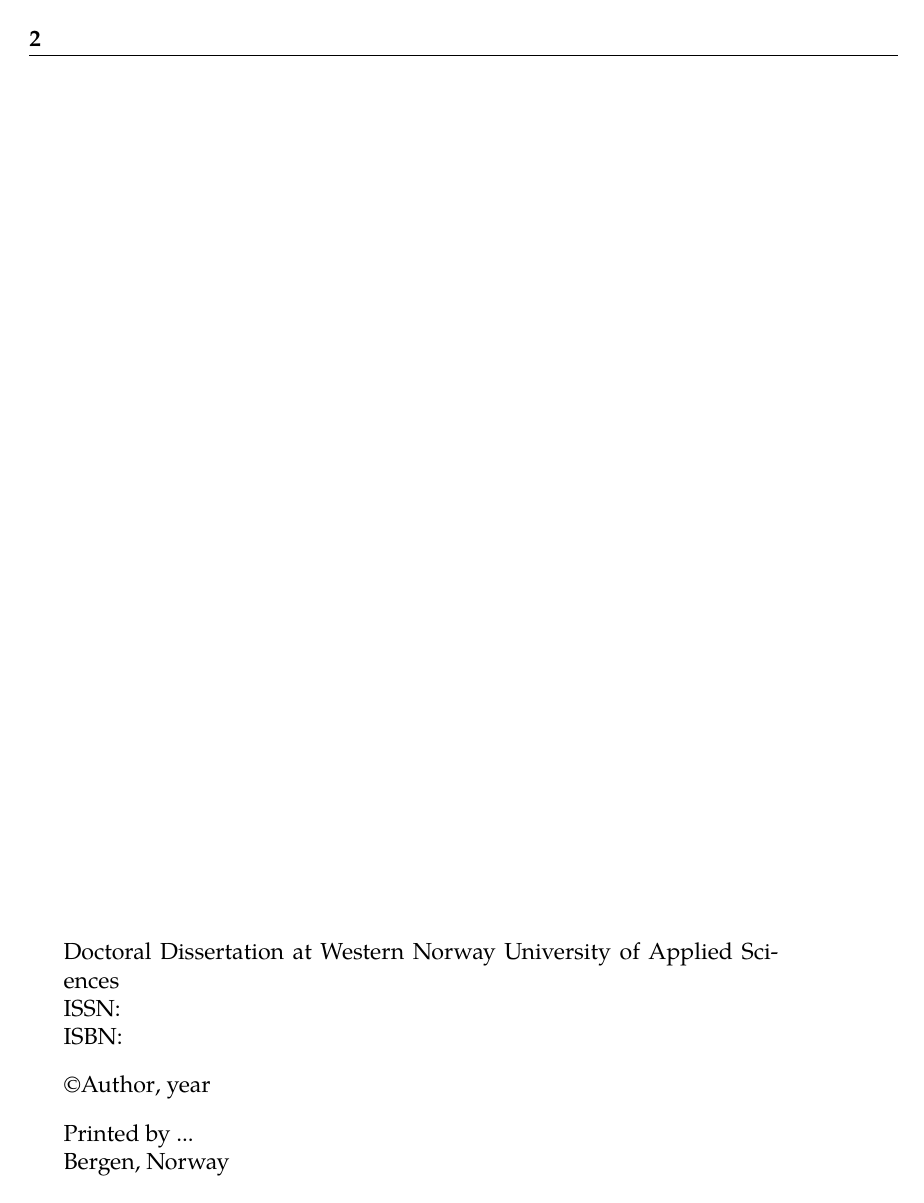
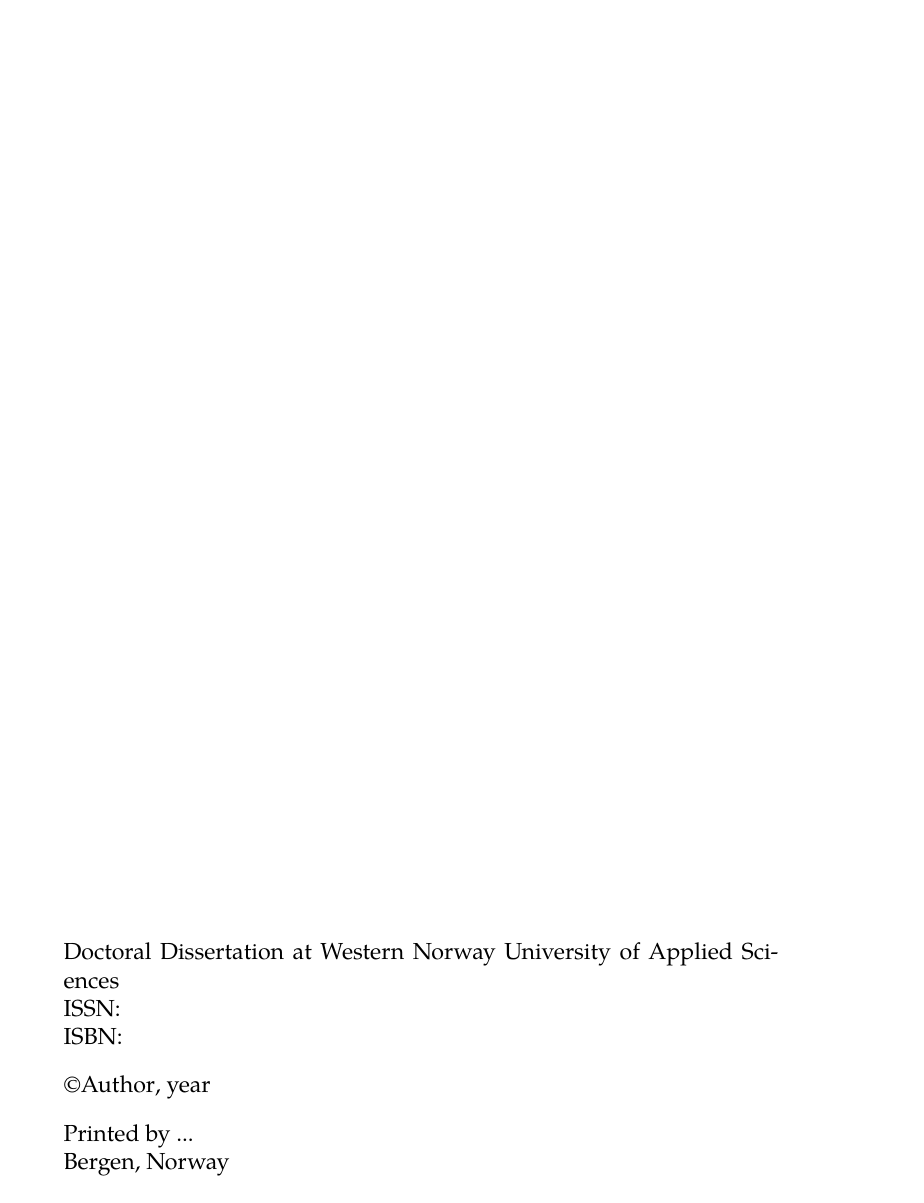
Before and after one commit to selabhvl/hvl-phd-latextemplate, a LaTeX thesis (latex/thesis.tex, which reads latex/preamble.tex): page 2 of 38. Compiled offline with pdfLaTeX.

Commit message:
fix numbering problem

```diff
--- a/latex/preamble.tex
+++ b/latex/preamble.tex
@@ -31,8 +19,7 @@
 \usepackage{subcaption}
 \usepackage{wrapfig}
 \usepackage[dvipsnames]{xcolor}     % Handles colors
-\usepackage{setspace}   % Easy setting of line spacing
-% Change the default alignment of a image from left or right an easy manner:
+\usepackage{setspace}   % Easy setting of line spacing Change the default alignment of a image from left or right an easy manner:
 \usepackage[export]{adjustbox}
 \usepackage[final]{pdfpages}
 \pdfminorversion=7      % Raise the version of PDF to 1.7
@@ -51,6 +38,7 @@
 \usepackage{float}
 \usepackage{units}				  % semantically represent numbers with units
 \usepackage{url}
+\usepackage[acronym,toc]{glossaries}  % nice macros for handling all acronyms in the thesis
 %\usepackage{chapterbib}
 
 %%%%%%%
@@ -215,7 +203,6 @@
 			backref,         % List citing occurences in the References
 			colorlinks=true, % Colored links
             linktocpage=true,
-            breaklinks=true,
             pageanchor=true,
             citecolor=CTcitation,  % Color of cite links
             linkcolor=CTlink,  % Color of links
--- a/latex/thesis.tex
+++ b/latex/thesis.tex
@@ -7,9 +7,9 @@
 % We use the book class
 %
 \ifcompileiliad
-	\documentclass[10pt]{book}
+	\documentclass[10pt]{book} % ebook
 \else
-	\documentclass[12pt]{book} % Default, based on settings
+	\documentclass[12pt]{book} % Default is book 12 pt regular A4 based on setting file
 \fi
 
 %
@@ -25,8 +25,8 @@
 				bmargin=0.4cm,
 				dvips]
 				{geometry}
-\else %Default, based on settings
-	\usepackage[paper = a4paper,   %To be shrunk to 80% when printed
+\else % Default regular A4, based on setting file
+	\usepackage[paper = a4paper,         %To be shrunk to 80% when printed
 				twoside,                 %Two-side mode, switches margins on
 				bindingoffset = 2mm,     %Offset for binding side of page
 				hmargin = 25mm,          %Left and right margin
```
Also changed, not shown: latex/preface/dedication.tex (+2 -1 lines), latex/chapter-1/sections/sections.tex (line endings or trailing spaces), latex/preamble.tex (18 more changed lines), latex/thesis.tex (57 more changed lines).
